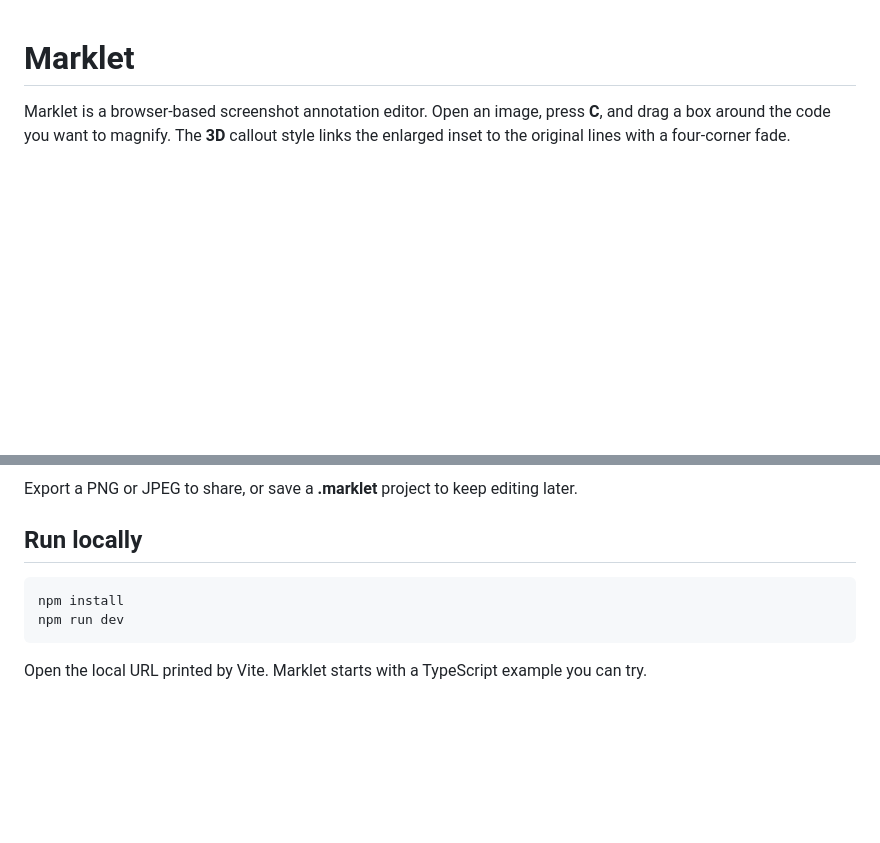
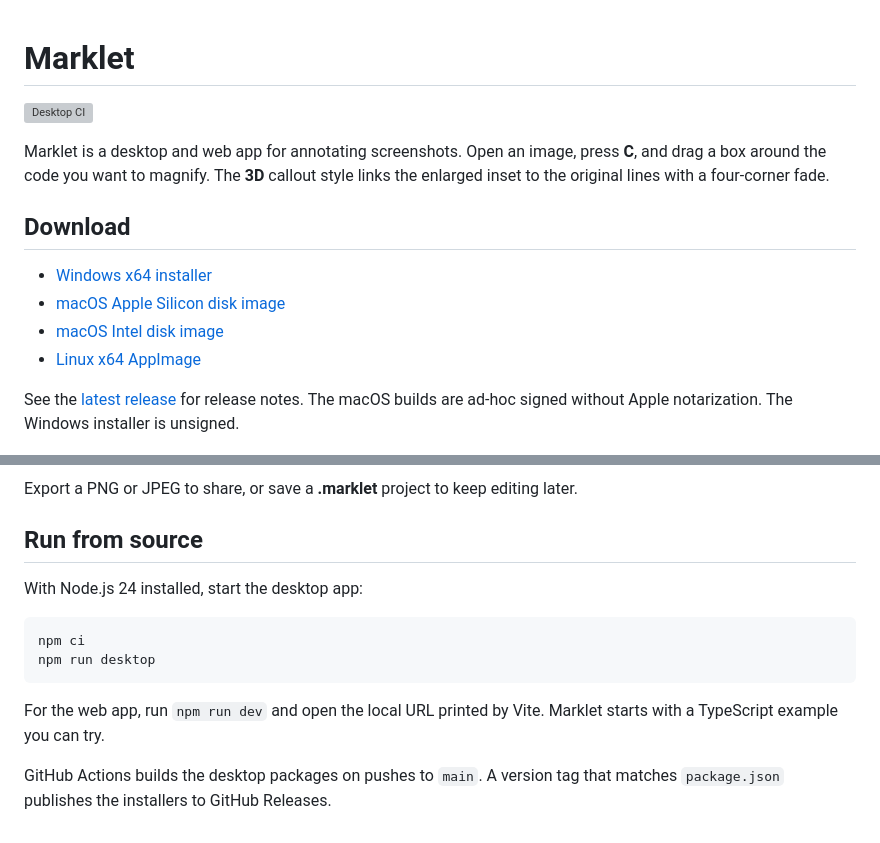
Before and after one commit to williamcotton/marklet, a Markdown page: README.md, 2 parts joined by grey strips. Rendered like a GitHub page; blank space fills up the shorter version; grey boxes are pictures that could not be loaded.

Commit message:
Package Marklet for desktop and automate GitHub releases

````diff
--- a/README.md
+++ b/README.md
@@ -1,6 +1,17 @@
 # Marklet
 
-Marklet is a browser-based screenshot annotation editor. Open an image, press **C**, and drag a box around the code you want to magnify. The **3D** callout style links the enlarged inset to the original lines with a four-corner fade.
+[![Desktop CI](https://github.com/williamcotton/marklet/actions/workflows/desktop.yml/badge.svg?branch=main&event=push)](https://github.com/williamcotton/marklet/actions/workflows/desktop.yml)
+
+Marklet is a desktop and web app for annotating screenshots. Open an image, press **C**, and drag a box around the code you want to magnify. The **3D** callout style links the enlarged inset to the original lines with a four-corner fade.
+
+## Download
+
+- [Windows x64 installer](https://github.com/williamcotton/marklet/releases/latest/download/Marklet-windows-x64.exe)
+- [macOS Apple Silicon disk image](https://github.com/williamcotton/marklet/releases/latest/download/Marklet-mac-arm64.dmg)
+- [macOS Intel disk image](https://github.com/williamcotton/marklet/releases/latest/download/Marklet-mac-x64.dmg)
+- [Linux x64 AppImage](https://github.com/williamcotton/marklet/releases/latest/download/Marklet-linux-x64.AppImage)
+
+See the [latest release](https://github.com/williamcotton/marklet/releases/latest) for release notes. The macOS builds are ad-hoc signed without Apple notarization. The Windows installer is unsigned.
 
 ![Marklet showing a 3D callout over a TypeScript screenshot](docs/screenshots/3d-callout.png)
 
@@ -10,11 +21,15 @@ Add outlined boxes, highlights, arrows, and text to explain the rest of the scre
 
 Export a PNG or JPEG to share, or save a **.marklet** project to keep editing later.
 
-## Run locally
+## Run from source
+
+With Node.js 24 installed, start the desktop app:
 
 ```sh
-npm install
-npm run dev
+npm ci
+npm run desktop
 ```
 
-Open the local URL printed by Vite. Marklet starts with a TypeScript example you can try.
+For the web app, run `npm run dev` and open the local URL printed by Vite. Marklet starts with a TypeScript example you can try.
+
+GitHub Actions builds the desktop packages on pushes to `main`. A version tag that matches `package.json` publishes the installers to GitHub Releases.
````
Also changed, not shown: electron/resources/icon.png (added), 8 other files.
